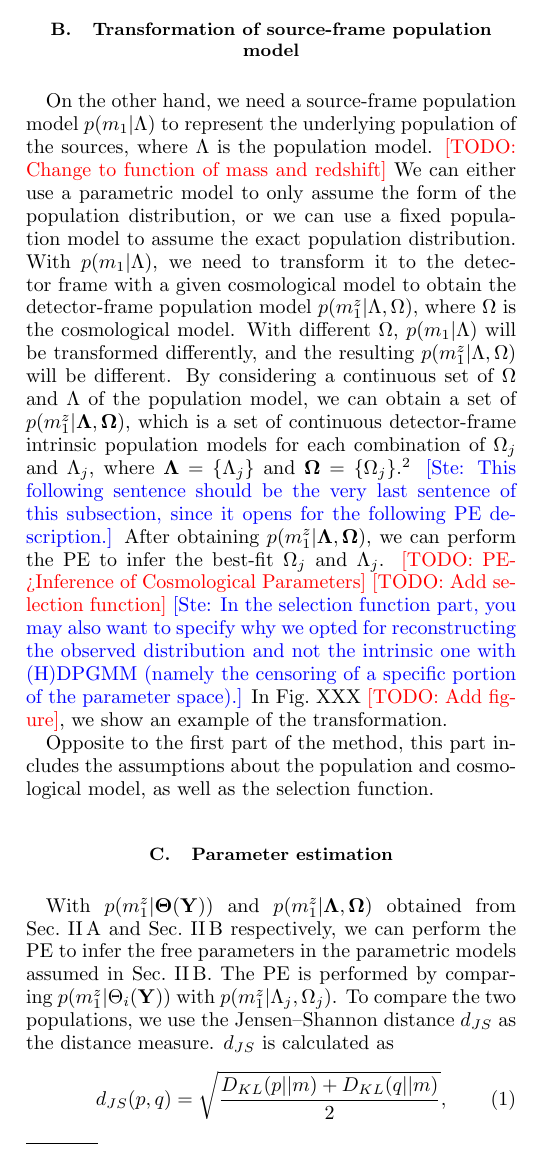
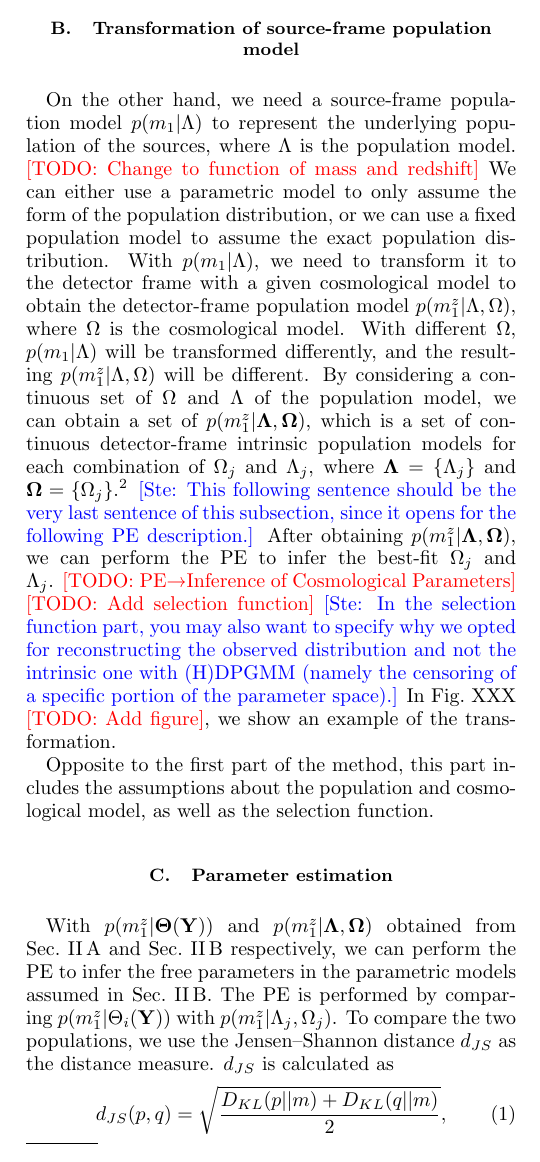
Before and after one commit to thomasckng/det-frame-cosmo-with-FIGARO, a LaTeX paper (src/tex/ms.tex): part of one column of page 2 of 4, cut so that both start at the same text. Compiled offline with pdfLaTeX; a LaTeX package or settings file that is missing is left out.

Commit message:
[showyourwork] overleaf sync

```diff
--- a/src/tex/ms.tex
+++ b/src/tex/ms.tex
@@ -126,7 +126,7 @@ With different $\Omega$, $p(m_1|\Lambda)$ will be transformed differently, and t
 By considering a continuous set of $\Omega$ and  $\Lambda$ of the population model, we can obtain a set of $p(m^z_1|\mathbf{\Lambda}, \mathbf{\Omega})$, which is a set of continuous detector-frame intrinsic population models for each combination of $\Omega_j$ and $\Lambda_j$, where $\mathbf{\Lambda} = \{\Lambda_j\}$ and $\mathbf{\Omega} = \{\Omega_j\}$.\footnote{In practice, we use a discrete set of $\Omega_j$ and $\Lambda_j$ with a small step size in their hyperparameters to approximate the continuous set.}
 \ste{This following sentence should be the very last sentence of this subsection, since it opens for the following PE description.}
 After obtaining $p(m^z_1|\mathbf{\Lambda}, \mathbf{\Omega})$, we can perform the \ac{PE} to infer the best-fit $\Omega_j$ and $\Lambda_j$.
-\todo{PE->Inference of Cosmological Parameters}
+\todo{PE\textrightarrow Inference of Cosmological Parameters}
 \todo{Add selection function} \ste{In the selection function part, you may also want to specify why we opted for reconstructing the observed distribution and not the intrinsic one with (H)DPGMM (namely the censoring of a specific portion of the parameter space).}
 In Fig.~XXX \todo{Add figure}, we show an example of the transformation.
 
```
Also changed, not shown: src/tex/ms.tex (3 more changed lines).
